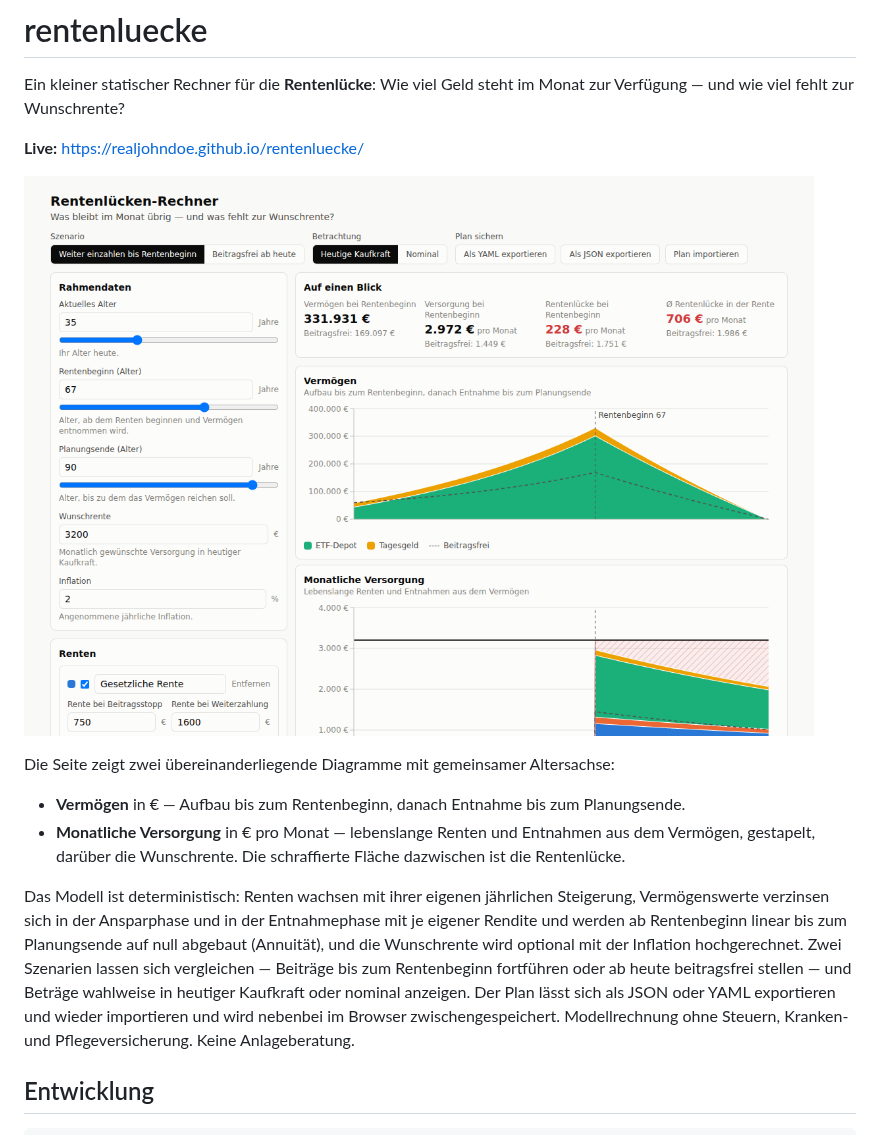
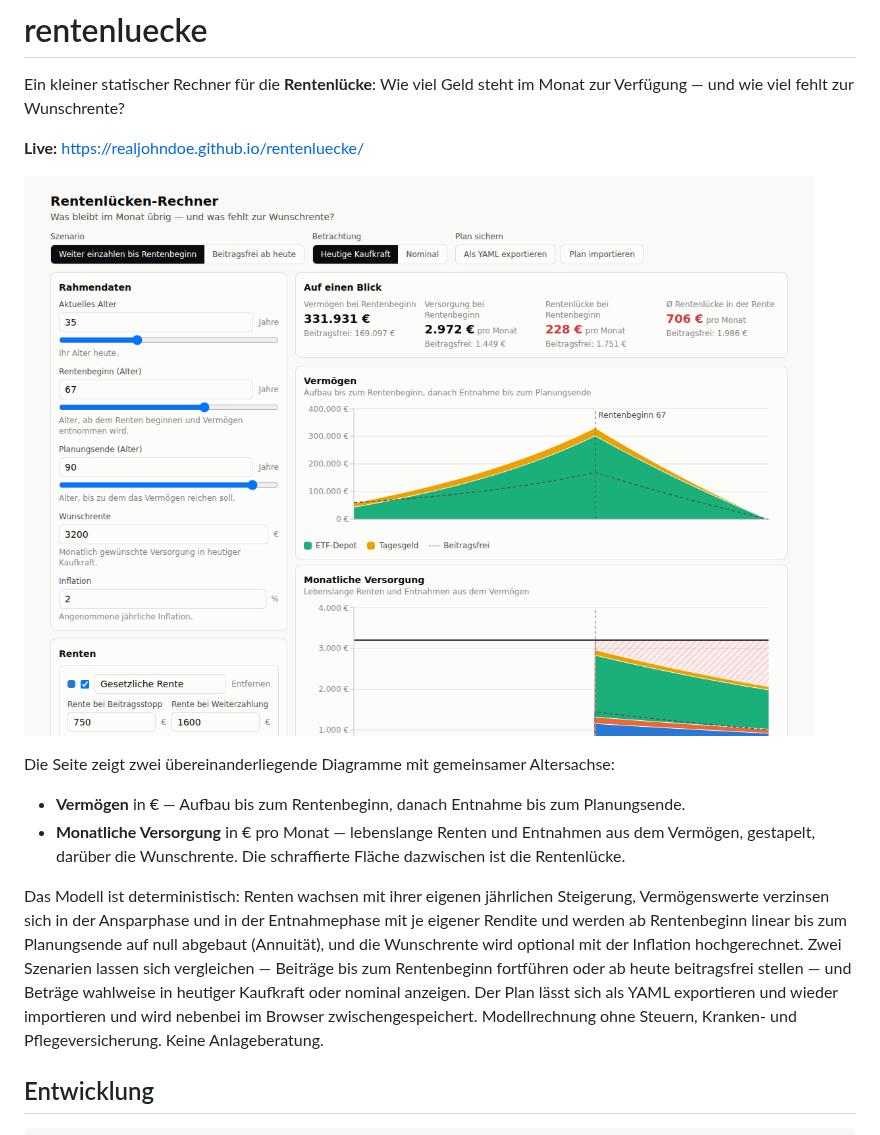
Before and after one commit to realJohnDoe/rentenluecke, a Markdown page: README.md, the part around the change. Drawn GitHub-style; pictures changed too: docs/screenshot.png.

```diff
--- a/README.md
+++ b/README.md
@@ -22,7 +22,7 @@ Planungsende auf null abgebaut (Annuität), und die Wunschrente wird optional mi
 der Inflation hochgerechnet. Zwei Szenarien lassen sich vergleichen — Beiträge
 bis zum Rentenbeginn fortführen oder ab heute beitragsfrei stellen — und Beträge
 wahlweise in heutiger Kaufkraft oder nominal anzeigen. Der Plan lässt sich als
-JSON oder YAML exportieren und wieder importieren und wird nebenbei im Browser
+YAML exportieren und wieder importieren und wird nebenbei im Browser
 zwischengespeichert. Modellrechnung ohne Steuern, Kranken- und
 Pflegeversicherung. Keine Anlageberatung.
 
```
Also changed, not shown: plan.md (+18 -14 lines), 4 other files.
